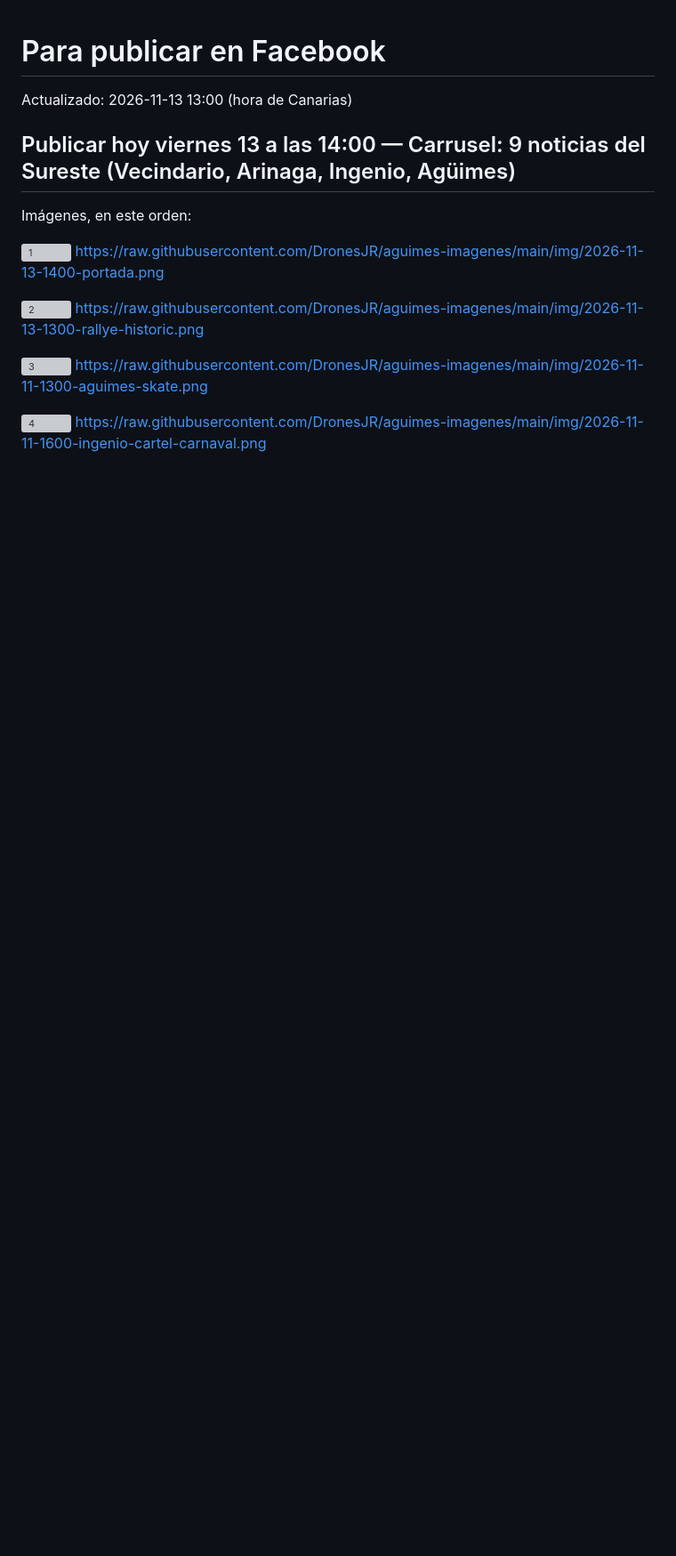
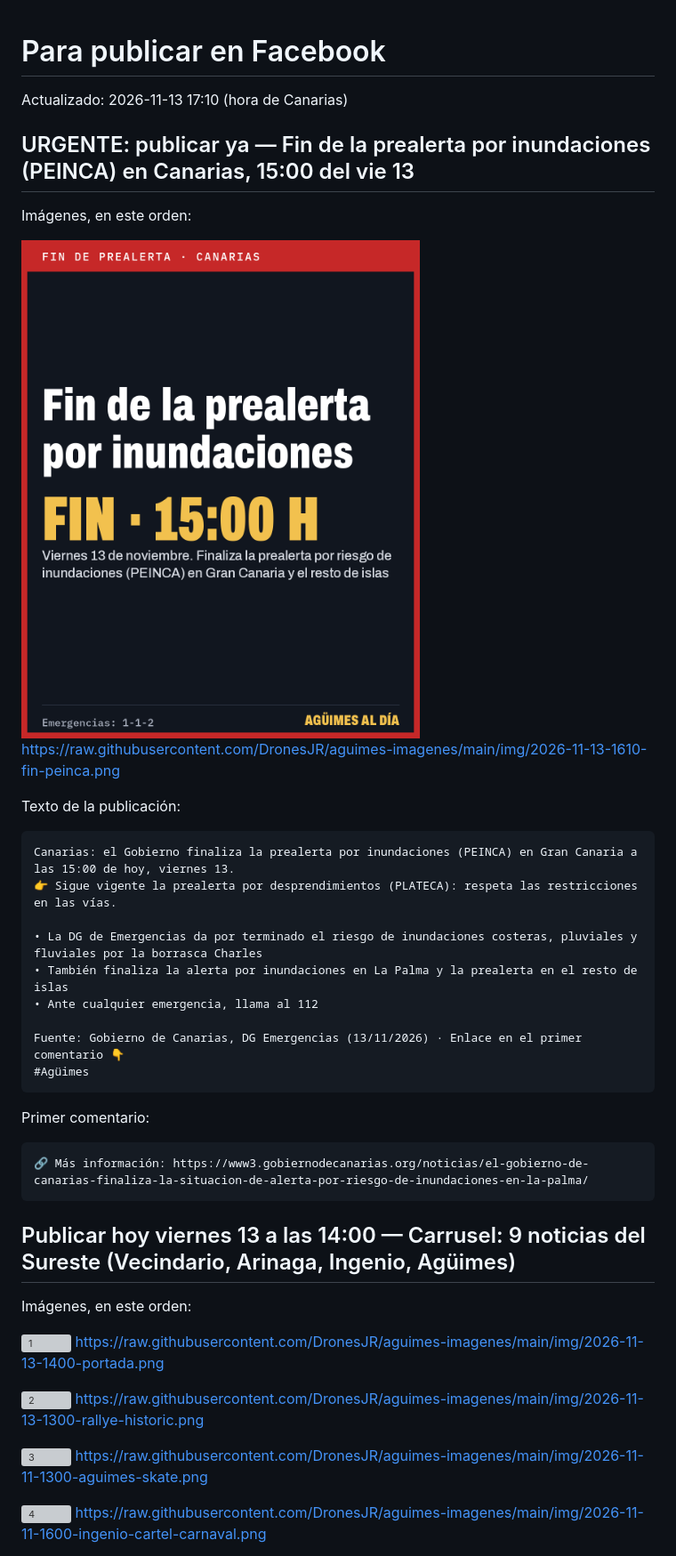
Before and after one commit to DronesJR/aguimes-imagenes, a Markdown page: facebook/PENDIENTE.md, the part around the change. Shown at 89% size. Drawn GitHub-style; pictures changed too: img/2026-11-13-1610-fin-peinca.png (added); blank space fills up the shorter version; grey boxes are pictures that could not be loaded.

Commit message:
Fin prealerta PEINCA 13-11 (web) + pendiente Facebook

````diff
--- a/facebook/PENDIENTE.md
+++ b/facebook/PENDIENTE.md
@@ -1,6 +1,33 @@
 # Para publicar en Facebook
 
-Actualizado: 2026-11-13 13:00 (hora de Canarias)
+Actualizado: 2026-11-13 17:10 (hora de Canarias)
+
+## URGENTE: publicar ya — Fin de la prealerta por inundaciones (PEINCA) en Canarias, 15:00 del vie 13
+
+Imágenes, en este orden:
+
+![1](https://raw.githubusercontent.com/DronesJR/aguimes-imagenes/main/img/2026-11-13-1610-fin-peinca.png)
+https://raw.githubusercontent.com/DronesJR/aguimes-imagenes/main/img/2026-11-13-1610-fin-peinca.png
+
+Texto de la publicación:
+
+```
+Canarias: el Gobierno finaliza la prealerta por inundaciones (PEINCA) en Gran Canaria a las 15:00 de hoy, viernes 13.
+👉 Sigue vigente la prealerta por desprendimientos (PLATECA): respeta las restricciones en las vías.
+
+• La DG de Emergencias da por terminado el riesgo de inundaciones costeras, pluviales y fluviales por la borrasca Charles
+• También finaliza la alerta por inundaciones en La Palma y la prealerta en el resto de islas
+• Ante cualquier emergencia, llama al 112
+
+Fuente: Gobierno de Canarias, DG Emergencias (13/11/2026) · Enlace en el primer comentario 👇
+#Agüimes
+```
+
+Primer comentario:
+
+```
+🔗 Más información: https://www3.gobiernodecanarias.org/noticias/el-gobierno-de-canarias-finaliza-la-situacion-de-alerta-por-riesgo-de-inundaciones-en-la-palma/
+```
 
 ## Publicar hoy viernes 13 a las 14:00 — Carrusel: 9 noticias del Sureste (Vecindario, Arinaga, Ingenio, Agüimes)
 
````
Also changed, not shown: 1 other file.
